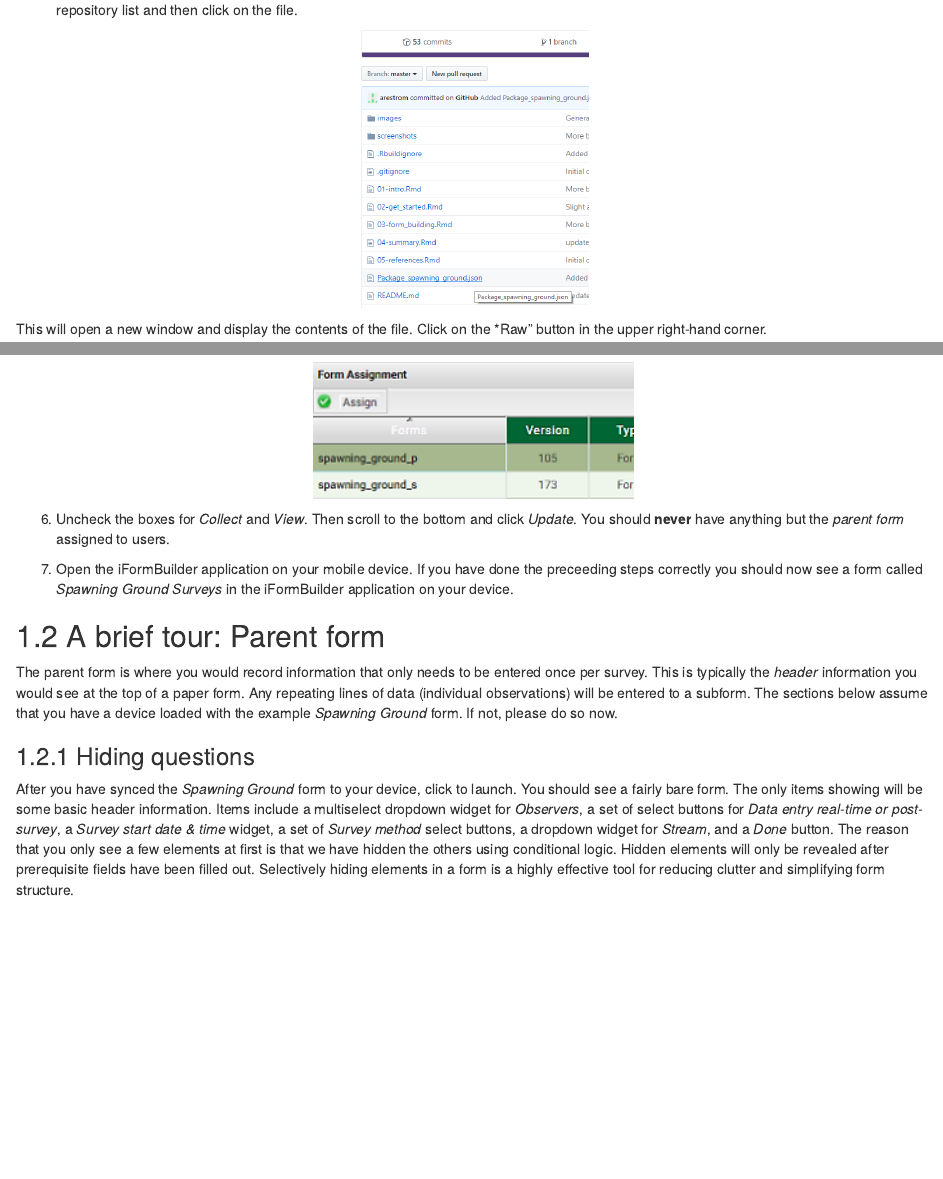
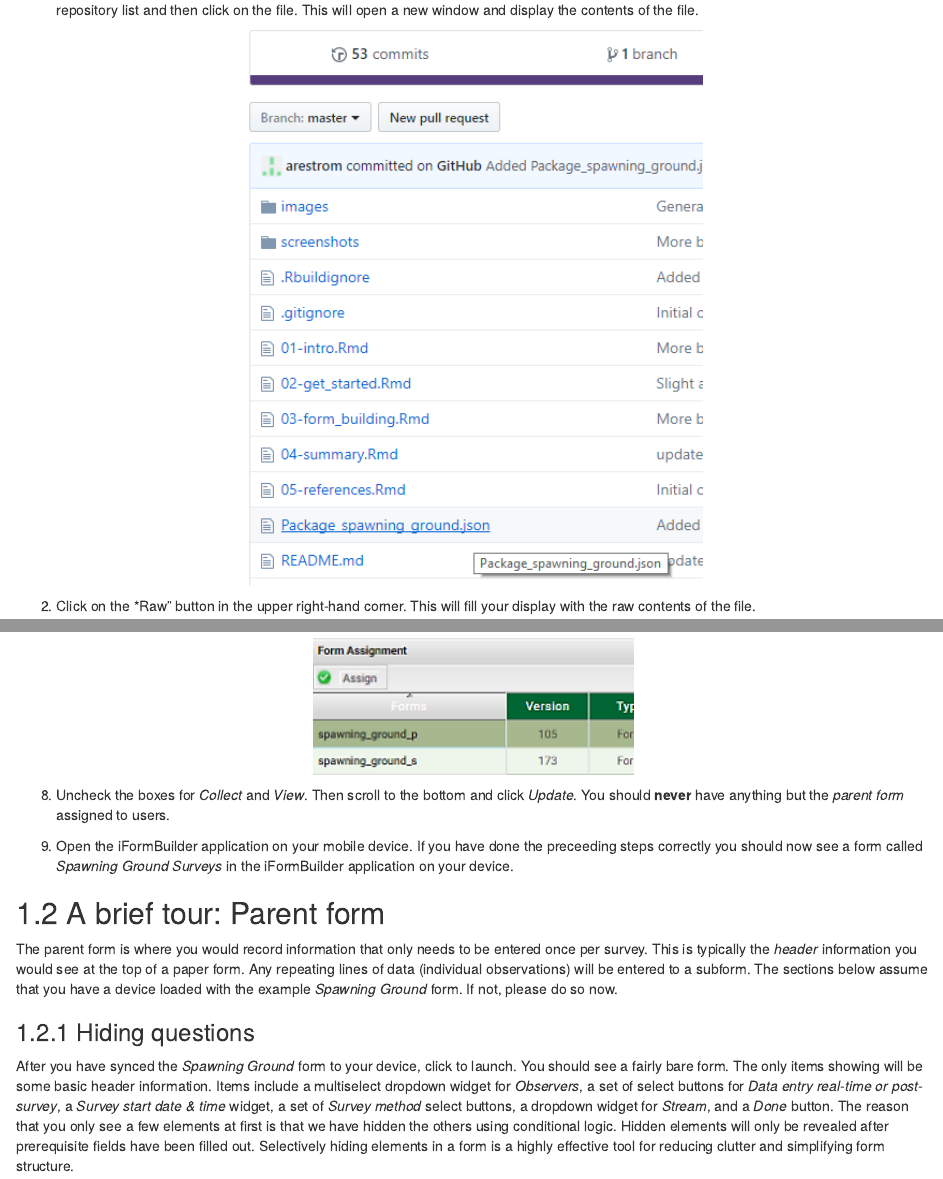
Before and after one commit to arestrom/iFormBook, an R Markdown document (02-get_started.Rmd): the page in a window 1100 px wide, from 280 px down, and a second part further down, joined at a grey line. Rendered offline with R 4.5, knitr and Pandoc, with nearby package versions; drawn as R Markdown's standard HTML page in place of the format the file asks for.

Commit message:
Switched order of json_upload instructions.

````diff
--- a/02-get_started.Rmd
+++ b/02-get_started.Rmd
@@ -6,15 +6,15 @@ The aim of this chapter is to provide a visual tour of what a spawning ground fo
 
 The quickest way to get started with mobile forms is by example.
 
-1. Download the *Package_spawning_ground.json* file from the GitHub repository for this manual. To download, click on the [*Package_spawning_ground.json*](https://github.com/arestrom/mf4ss) link. You will see a list of files in the repository directory. Locate the *Package_spawning_ground.json* file in repository list and then click on the file.
+1. Download the *Package_spawning_ground.json* file from the GitHub repository for this manual. To download, click on the [*Package_spawning_ground.json*](https://github.com/arestrom/mf4ss) link. You will see a list of files in the repository directory. Locate the *Package_spawning_ground.json* file in repository list and then click on the file. This will open a new window and display the contents of the file.
 
-```{r echo = FALSE, fig.align = 'center', out.width = "25%"}
+```{r echo = FALSE, fig.align = 'center', out.width = "50%"}
 knitr::include_graphics("screenshots/package_json.png")
 ```
 
-This will open a new window and display the contents of the file. Click on the *Raw" button in the upper right-hand corner.
+2. Click on the *Raw" button in the upper right-hand corner. This will fill your display with the raw contents of the file.
 
-```{r echo = FALSE, fig.align = 'center', out.width = "25%"}
+```{r echo = FALSE, fig.align = 'center', out.width = "50%"}
 knitr::include_graphics("screenshots/raw_json.png")
 ```
 
@@ -22,5 +22,5 @@ This will fill your display with the raw contents of the file. You can now right
 
-```{r echo = FALSE, fig.align = 'center', out.width = "25%"}
+```{r echo = FALSE, fig.align = 'center', out.width = "50%"}
 knitr::include_graphics("screenshots/save_raw_json.png")
 ```
 
@@ -46,9 +44,9 @@ knitr::include_graphics("screenshots/conflict_mode.png")
 knitr::include_graphics("screenshots/form_assign.png")
 ```
 
-6. Uncheck the boxes for *Collect* and *View*. Then scroll to the bottom and click *Update*. You should **never** have anything but the *parent form* assigned to users.
+8. Uncheck the boxes for *Collect* and *View*. Then scroll to the bottom and click *Update*. You should **never** have anything but the *parent form* assigned to users.
 
-7. Open the iFormBuilder application on your mobile device. If you have done the preceeding steps correctly you should now see a form called *Spawning Ground Surveys* in the iFormBuilder application on your device.
+9. Open the iFormBuilder application on your mobile device. If you have done the preceeding steps correctly you should now see a form called *Spawning Ground Surveys* in the iFormBuilder application on your device.
 
 ## A brief tour: Parent form
 
````
Also changed, not shown: 03-form_building.Rmd (+1 -1 lines), 02-get_started.Rmd (12 more changed lines).
